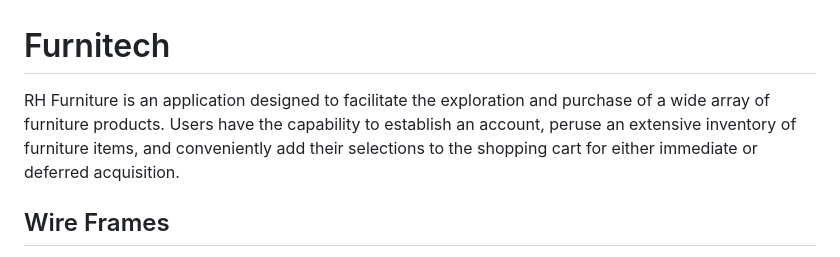
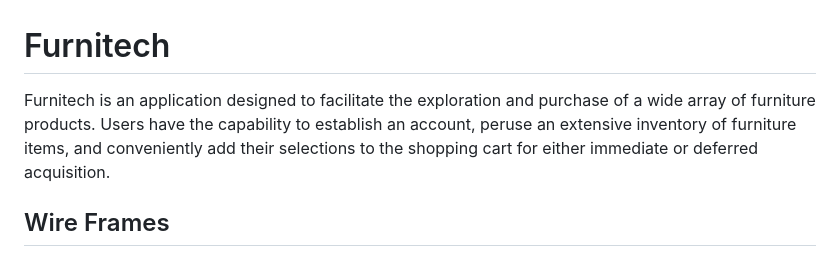
Before and after one commit to felix-carela/FurniTech-backend, a Markdown page: README.md, the part around the change. GitHub-like rendering.

Commit message:
update one

```diff
--- a/README.md
+++ b/README.md
@@ -1,7 +1,7 @@
 
 # Furnitech
 
-RH Furniture is an application designed to facilitate the exploration and purchase of a wide array of furniture products. Users have the capability to establish an account, peruse an extensive inventory of furniture items, and conveniently add their selections to the shopping cart for either immediate or deferred acquisition.
+Furnitech is an application designed to facilitate the exploration and purchase of a wide array of furniture products. Users have the capability to establish an account, peruse an extensive inventory of furniture items, and conveniently add their selections to the shopping cart for either immediate or deferred acquisition.
 
 ## Wire Frames
 
```
